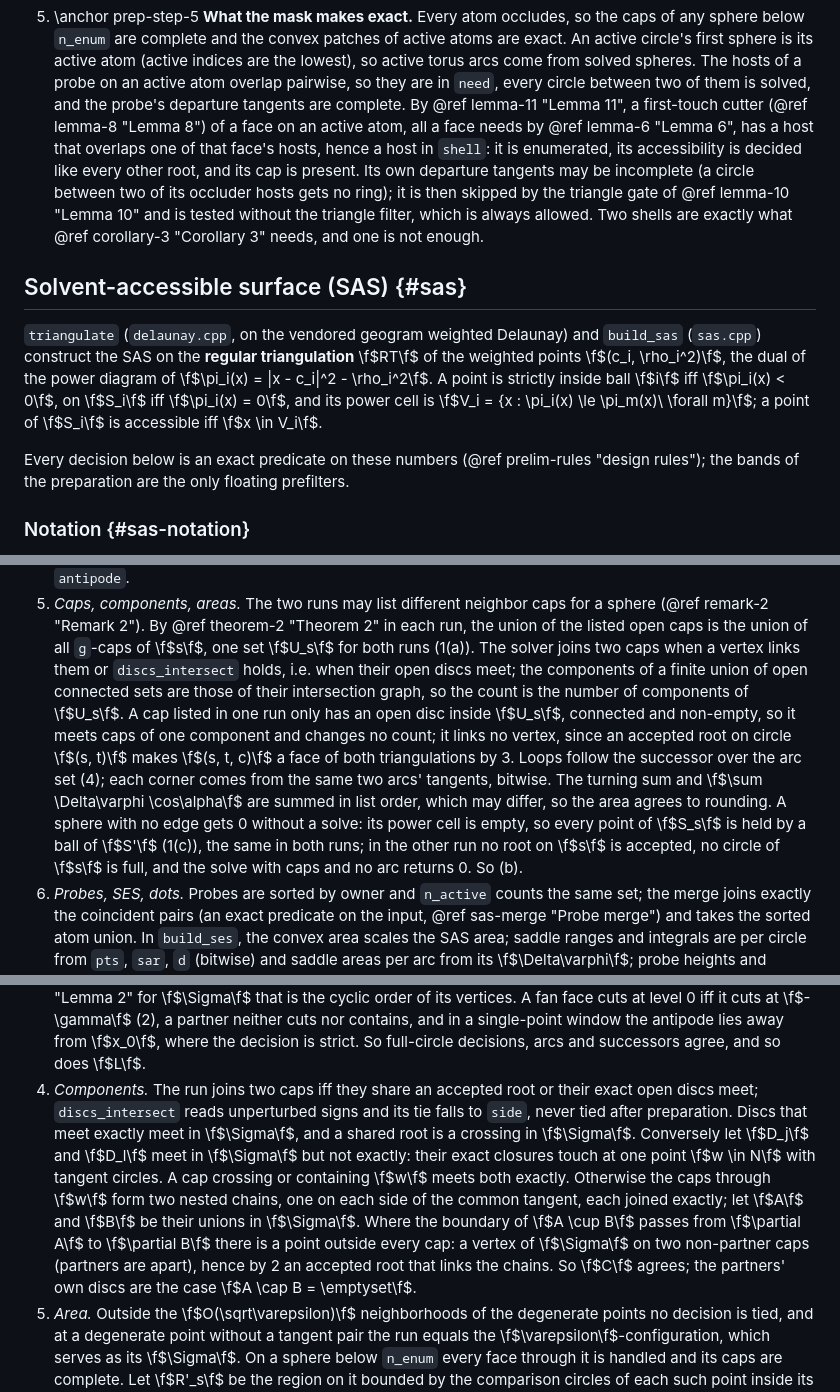
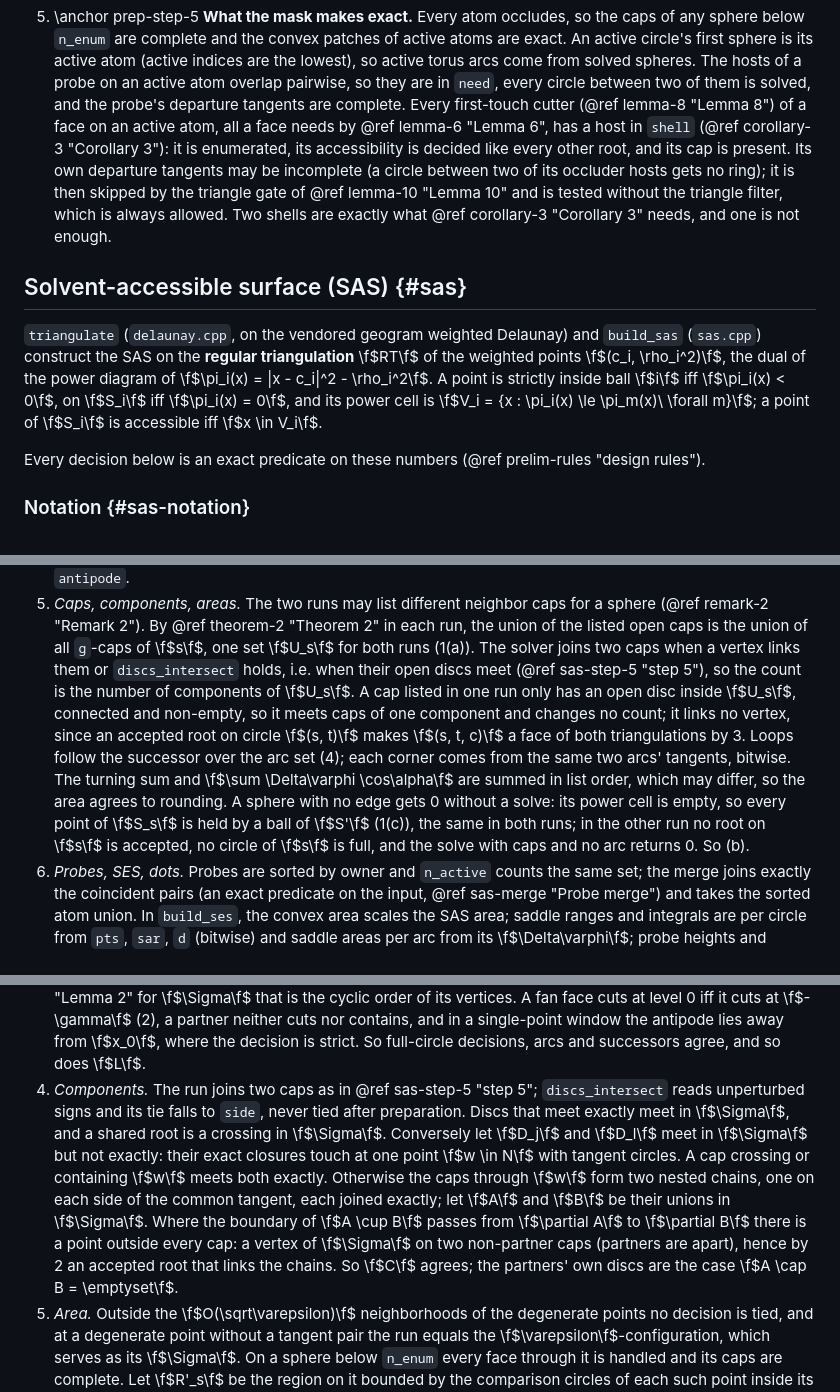
Before and after one commit to seoklab/nurikit, a Markdown page: docs/pages/analytic_surface.md, 3 parts joined by grey strips. Drawn GitHub-style.

```diff
--- a/docs/pages/analytic_surface.md
+++ b/docs/pages/analytic_surface.md
@@ -196,16 +196,15 @@ bands that are supersets of exactly decided sets; every decision is exact.
    indices are the lowest), so active torus arcs come from solved spheres.
    The hosts of a probe on an active atom overlap pairwise, so they are
    in `need`, every circle between two of them is solved, and the probe's
-   departure tangents are complete. By @ref lemma-11 "Lemma 11", a
-   first-touch cutter (@ref lemma-8 "Lemma 8") of a face on an active atom,
-   all a face needs by @ref lemma-6 "Lemma 6", has a host that overlaps
-   one of that face's hosts, hence a host in `shell`: it is enumerated, its
-   accessibility is decided like every other root, and its cap is present.
-   Its own departure tangents may be incomplete (a circle between two of its
-   occluder hosts gets no ring); it is then skipped by the triangle gate of
-   @ref lemma-10 "Lemma 10" and is tested without the triangle filter, which is always
-   allowed. Two shells are exactly what
-   @ref corollary-3 "Corollary 3" needs, and one is not enough.
+   departure tangents are complete. Every first-touch cutter (@ref lemma-8
+   "Lemma 8") of a face on an active atom, all a face needs by @ref lemma-6
+   "Lemma 6", has a host in `shell` (@ref corollary-3 "Corollary 3"): it is
+   enumerated, its accessibility is decided like every other root, and its cap
+   is present. Its own departure tangents may be incomplete (a circle between
+   two of its occluder hosts gets no ring); it is then skipped by the triangle
+   gate of @ref lemma-10 "Lemma 10" and is tested without the triangle filter,
+   which is always allowed. Two shells are exactly what @ref corollary-3
+   "Corollary 3" needs, and one is not enough.
 
 ## Solvent-accessible surface (SAS) {#sas}
 
@@ -218,9 +217,8 @@ inside ball \f$i\f$ iff \f$\pi_i(x) < 0\f$, on \f$S_i\f$ iff
 \f$V_i = \{x : \pi_i(x) \le \pi_m(x)\ \forall m\}\f$; a point of \f$S_i\f$
 is accessible iff \f$x \in V_i\f$.
 
-Every decision below is an exact predicate on these numbers
-(@ref prelim-rules "design rules"); the bands of the preparation are the
-only floating prefilters.
+Every decision below is an exact predicate on these numbers (@ref prelim-rules
+"design rules").
 
 ### Notation {#sas-notation}
 
@@ -660,21 +657,19 @@ which no perturbation changes.
    for a sphere (@ref remark-2 "Remark 2"). By @ref theorem-2 "Theorem 2" in each run, the union of the listed
    open caps is the union of all `g`-caps of \f$s\f$, one set \f$U_s\f$ for
    both runs (1(a)). The solver joins two caps when a vertex links them or
-   `discs_intersect` holds, i.e. when their open discs meet; the components
-   of a finite union of open connected sets are those of their intersection
-   graph, so the count is the number of components of \f$U_s\f$. A cap listed
-   in one run only has an open disc inside \f$U_s\f$, connected and
-   non-empty, so it meets caps of one component and changes no count; it
-   links no vertex, since an accepted root on circle \f$(s, t)\f$ makes
-   \f$(s, t, c)\f$ a face of both triangulations by 3. Loops follow the
-   successor over the arc set (4); each corner comes from the same two arcs'
-   tangents, bitwise. The turning sum and \f$\sum \Delta\varphi \cos\alpha\f$
-   are summed in list order, which may differ, so the area agrees to
-   rounding. A sphere with no edge gets 0 without a solve: its power cell is
-   empty, so every point of \f$S_s\f$ is held by a ball of \f$S'\f$ (1(c)),
-   the same in both runs; in the other run no root on \f$s\f$ is accepted,
-   no circle of \f$s\f$ is full, and the solve with caps and no arc returns 0.
-   So (b).
+   `discs_intersect` holds, i.e. when their open discs meet (@ref sas-step-5
+   "step 5"), so the count is the number of components of \f$U_s\f$. A cap
+   listed in one run only has an open disc inside \f$U_s\f$, connected and
+   non-empty, so it meets caps of one component and changes no count; it links
+   no vertex, since an accepted root on circle \f$(s, t)\f$ makes \f$(s, t,
+   c)\f$ a face of both triangulations by 3. Loops follow the successor over the
+   arc set (4); each corner comes from the same two arcs' tangents, bitwise. The
+   turning sum and \f$\sum \Delta\varphi \cos\alpha\f$ are summed in list order,
+   which may differ, so the area agrees to rounding. A sphere with no edge gets
+   0 without a solve: its power cell is empty, so every point of \f$S_s\f$ is
+   held by a ball of \f$S'\f$ (1(c)), the same in both runs; in the other run no
+   root on \f$s\f$ is accepted, no circle of \f$s\f$ is full, and the solve with
+   caps and no arc returns 0. So (b).
 6. *Probes, SES, dots.* Probes are sorted by owner and `n_active` counts the
    same set; the merge joins exactly the coincident pairs (an exact
    predicate on the input, @ref sas-merge "Probe merge") and takes the
@@ -928,21 +921,20 @@ so in \f$\Sigma\f$ no point has both \f$\pi_p\f$ and \f$\pi_q\f$ below
    single-point window the antipode lies away from \f$x_0\f$, where the
    decision is strict. So full-circle decisions, arcs and successors agree,
    and so does \f$L\f$.
-4. *Components.* The run joins two caps iff they share an accepted root or
-   their exact open discs meet; `discs_intersect` reads unperturbed signs
-   and its tie falls to `side`, never tied after preparation. Discs that
-   meet exactly meet in \f$\Sigma\f$, and a shared root is a crossing in
-   \f$\Sigma\f$. Conversely let \f$D_j\f$ and \f$D_l\f$ meet in \f$\Sigma\f$
-   but not exactly: their exact closures touch at one point \f$w \in N\f$
-   with tangent circles. A cap crossing or containing \f$w\f$ meets both
-   exactly. Otherwise the caps through \f$w\f$ form two nested chains, one
-   on each side of the common tangent, each joined exactly; let \f$A\f$ and
-   \f$B\f$ be their unions in \f$\Sigma\f$. Where the boundary of
-   \f$A \cup B\f$ passes from \f$\partial A\f$ to \f$\partial B\f$ there is a
-   point outside every cap: a vertex of \f$\Sigma\f$ on two non-partner
-   caps (partners are apart), hence by 2 an accepted root that links
-   the chains. So \f$C\f$ agrees; the partners' own discs are the case
-   \f$A \cap B = \emptyset\f$.
+4. *Components.* The run joins two caps as in @ref sas-step-5 "step 5";
+   `discs_intersect` reads unperturbed signs and its tie falls to `side`, never
+   tied after preparation. Discs that meet exactly meet in \f$\Sigma\f$, and a
+   shared root is a crossing in \f$\Sigma\f$. Conversely let \f$D_j\f$ and
+   \f$D_l\f$ meet in \f$\Sigma\f$ but not exactly: their exact closures touch at
+   one point \f$w \in N\f$ with tangent circles. A cap crossing or containing
+   \f$w\f$ meets both exactly. Otherwise the caps through \f$w\f$ form two
+   nested chains, one on each side of the common tangent, each joined exactly;
+   let \f$A\f$ and \f$B\f$ be their unions in \f$\Sigma\f$. Where the boundary
+   of \f$A \cup B\f$ passes from \f$\partial A\f$ to \f$\partial B\f$ there is a
+   point outside every cap: a vertex of \f$\Sigma\f$ on two non-partner caps
+   (partners are apart), hence by 2 an accepted root that links the chains. So
+   \f$C\f$ agrees; the partners' own discs are the case \f$A \cap B =
+   \emptyset\f$.
 5. *Area.* Outside the \f$O(\sqrt\varepsilon)\f$ neighborhoods of the
    degenerate points no decision is tied, and at a degenerate point without
    a tangent pair the run equals the \f$\varepsilon\f$-configuration, which
```
Also changed, not shown: other parts of docs/pages/analytic_surface.md (+34 -41 lines).
